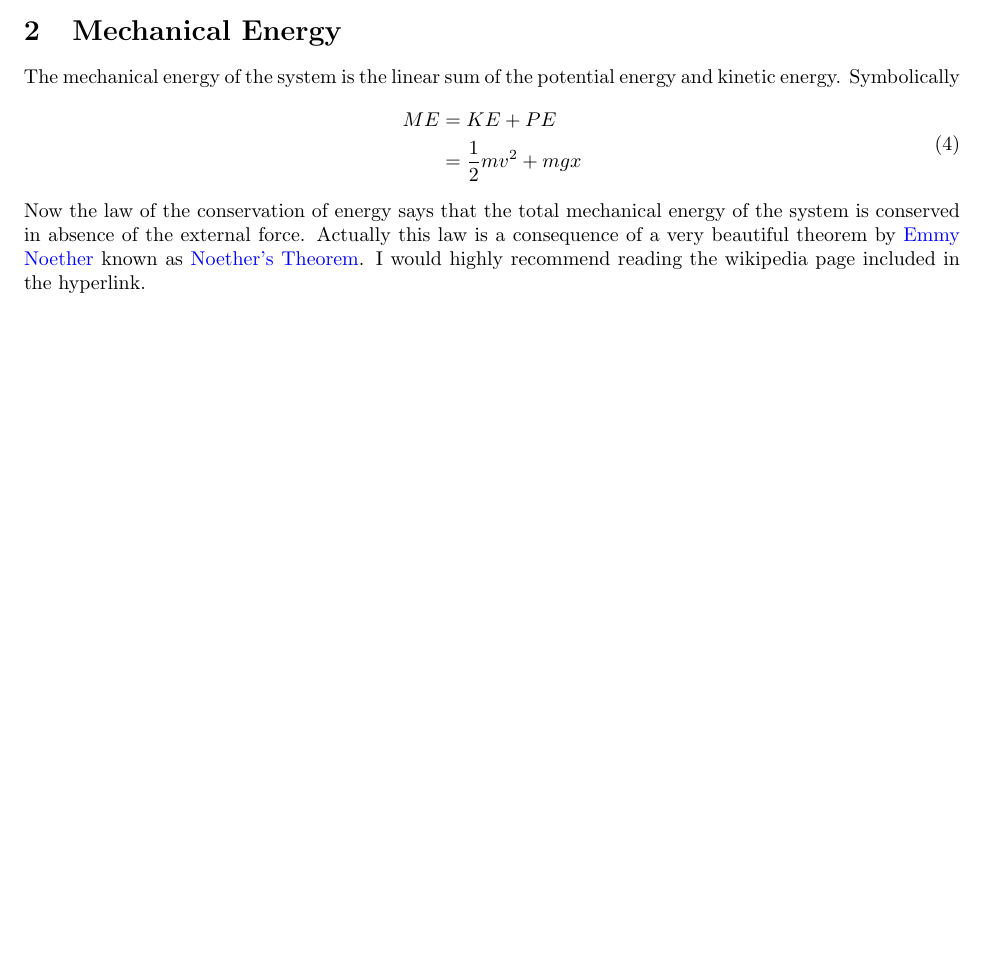
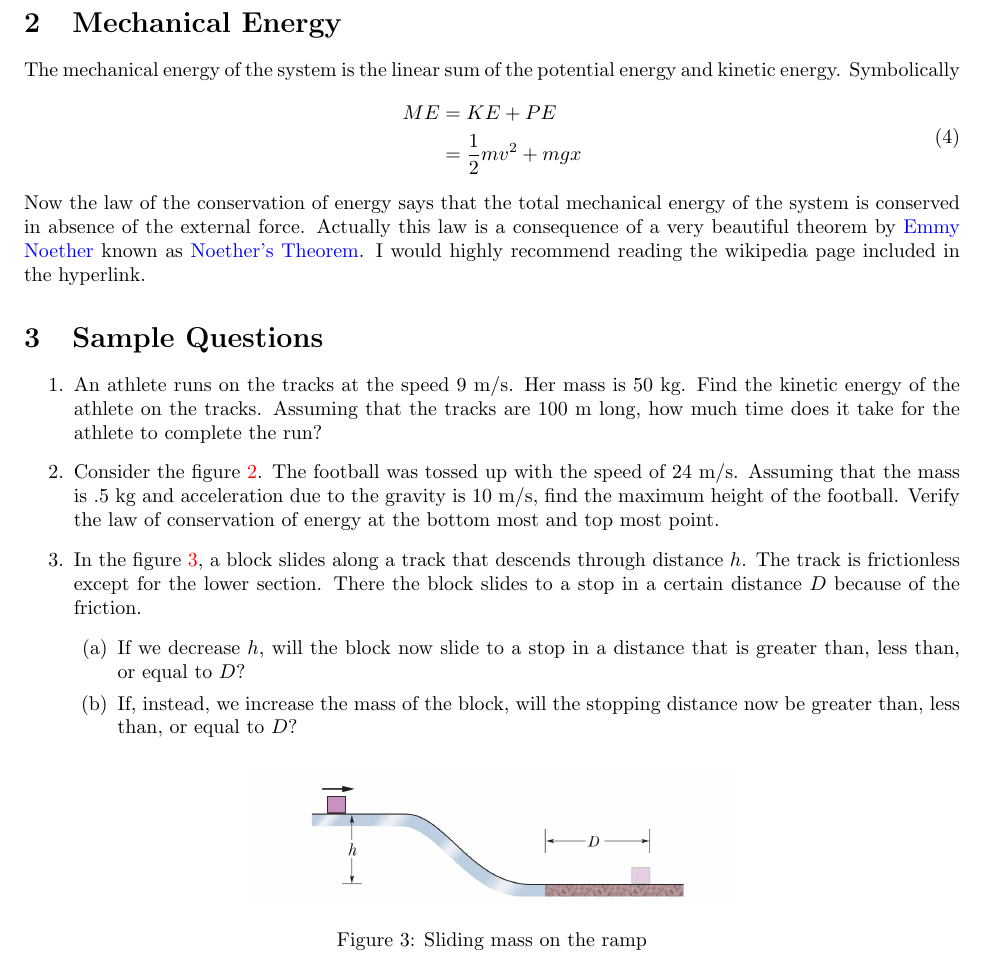
Before and after one commit to ravimohan1991/ps303fall2017, a LaTeX document (Chapters/Chapter-Work Energy.tex): part of the page before the commit and part of page 2 of 2 after it, cut so that both start at the same text, the shorter picture padded with empty space. Compiled offline with pdfLaTeX.

Commit message:
Updated Work-Energy

```diff
--- a/Chapters/Chapter-Work Energy.tex
+++ b/Chapters/Chapter-Work Energy.tex
@@ -68,4 +68,21 @@ The mechanical energy of the system is the linear sum of the potential energy an
 \end{split}
 \end{equation}
 Now the law of the conservation of energy says that the total mechanical energy of the system is conserved in absence of the external force.  Actually this law is a consequence of a very beautiful theorem by \href{https://en.wikipedia.org/wiki/Emmy_Noether}{Emmy Noether} known as \href{https://en.wikipedia.org/wiki/Noether%27s_theorem}{Noether's Theorem}.  I would highly recommend reading the wikipedia page included in the hyperlink.
+\section{Sample Questions}
+\begin{enumerate}
+\item An athlete runs on the tracks at the speed 9 m/s.  Her mass is 50 kg.  Find the kinetic energy of the athlete on the tracks.  Assuming that the tracks are 100 m long, how much time does it take for the athlete to complete the run?
+\item Consider the figure \ref{potfootball}.  The football was tossed up with the speed of 24 m/s.  Assuming that the mass is .5 kg and acceleration due to the gravity is 10 m/s, find the maximum height of the football.  Verify the law of conservation of energy at the bottom most and top most point.
+\item In the figure \ref{smassramp}, a block slides along a track that descends through distance $h$.  The track is frictionless except for the lower section.  There the block slides to a stop in a certain distance $D$ because of the friction.
+  \begin{enumerate}
+  \item If we decrease $h$, will the block now slide to a stop in a distance that is greater than, less than, or equal to $D$?
+   \item If, instead, we increase the mass of the block, will the stopping distance now be greater than, less than, or equal to $D$?
+  \end{enumerate}
+\begin{figure}[h]
+\includegraphics[scale=1]{slidingmasspot}
+\centering
+\caption{Sliding mass on the ramp}
+\label{smassramp}
+\centering
+\end{figure}
+\end{enumerate}
 \end{document}
```
Also changed, not shown: Chapters/Chapter-Work Energy.pdf, Images/potenergyfootball.jpeg (added), Images/slidingmasspot.jpg (added), Images/springhooke.jpg (added), Chapters/Chapter-Work Energy.tex (4 more changed lines).
